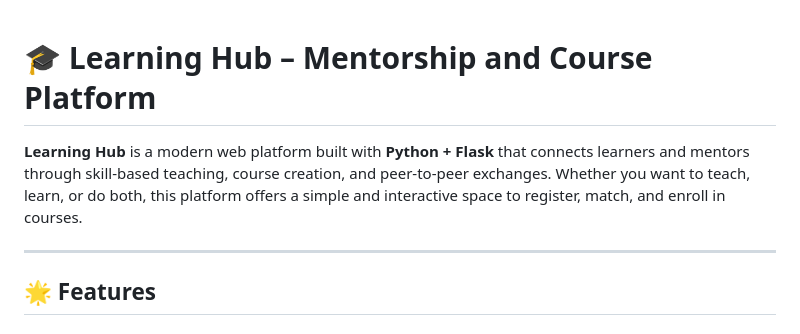
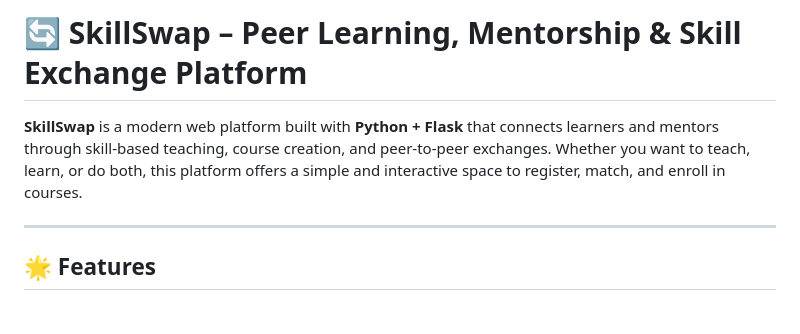
Before and after one commit to ssamiaa/MentorshipMatcher, a Markdown page: README.md, the part around the change. GitHub-like rendering.

```diff
--- a/README.md
+++ b/README.md
@@ -1,7 +1,6 @@
+# 🔄 SkillSwap – Peer Learning, Mentorship & Skill Exchange Platform
 
-# 🎓 Learning Hub – Mentorship and Course Platform
-
-**Learning Hub** is a modern web platform built with **Python + Flask** that connects learners and mentors through skill-based teaching, course creation, and peer-to-peer exchanges. Whether you want to teach, learn, or do both, this platform offers a simple and interactive space to register, match, and enroll in courses.
+**SkillSwap** is a modern web platform built with **Python + Flask** that connects learners and mentors through skill-based teaching, course creation, and peer-to-peer exchanges. Whether you want to teach, learn, or do both, this platform offers a simple and interactive space to register, match, and enroll in courses.
 
 ---
 
```
